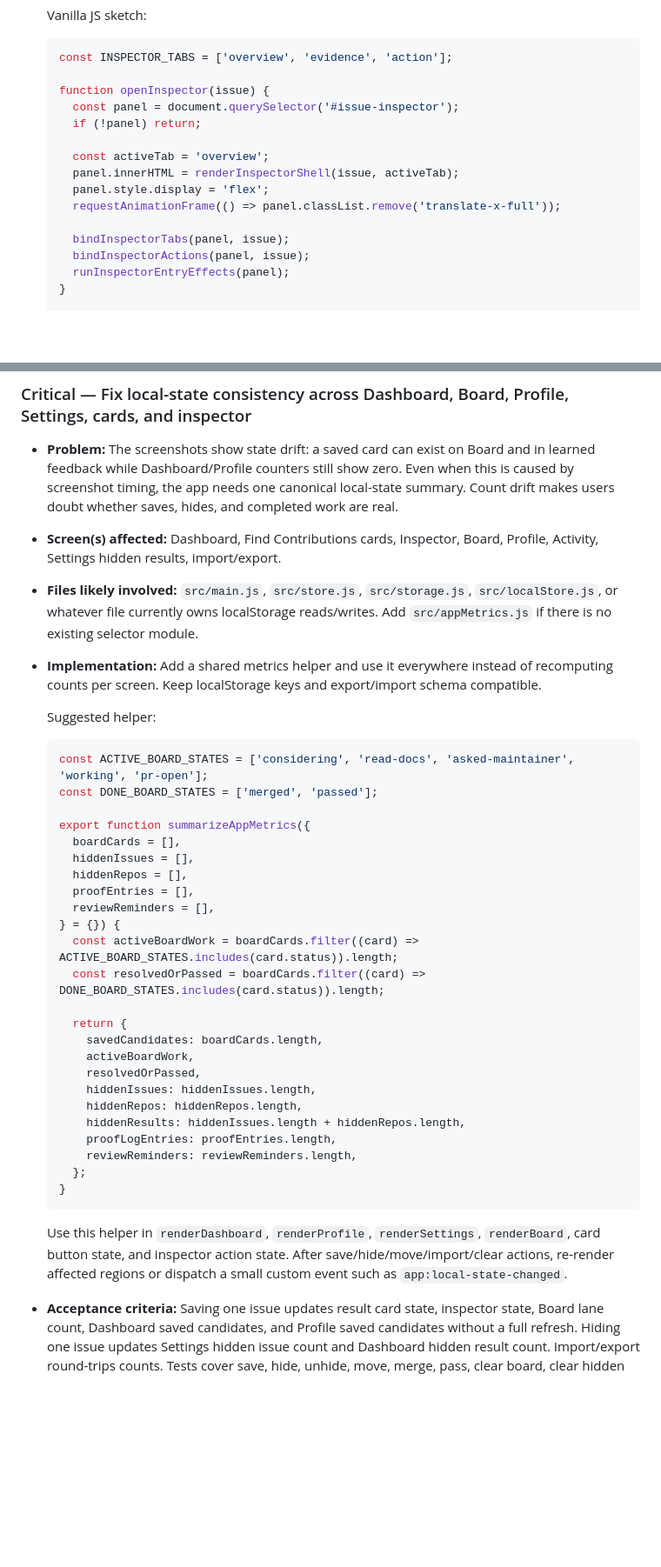
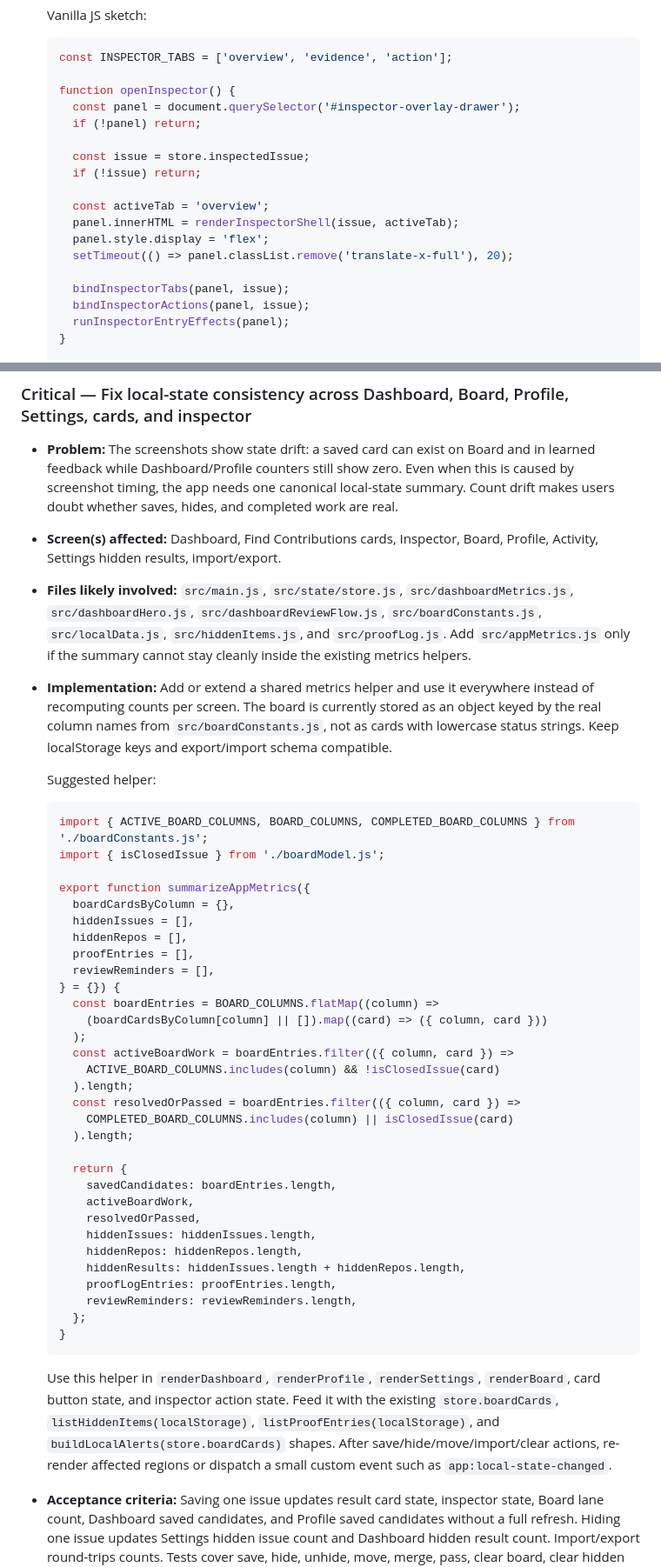
Before and after one commit to Statusnone420/PR-Dashboard, a Markdown page: PLAN.md, 2 parts joined by grey strips. Shown at 87% size. GitHub-like rendering; blank space fills up the shorter version.

````diff
--- a/PLAN.md
+++ b/PLAN.md
@@ -85,14 +97,17 @@ Audit baseline used for prioritization:
   ```js
   const INSPECTOR_TABS = ['overview', 'evidence', 'action'];
 
-  function openInspector(issue) {
-    const panel = document.querySelector('#issue-inspector');
+  function openInspector() {
+    const panel = document.querySelector('#inspector-overlay-drawer');
     if (!panel) return;
+
+    const issue = store.inspectedIssue;
+    if (!issue) return;
 
     const activeTab = 'overview';
     panel.innerHTML = renderInspectorShell(issue, activeTab);
     panel.style.display = 'flex';
-    requestAnimationFrame(() => panel.classList.remove('translate-x-full'));
+    setTimeout(() => panel.classList.remove('translate-x-full'), 20);
 
     bindInspectorTabs(panel, issue);
     bindInspectorActions(panel, issue);
@@ -116,27 +131,34 @@ Audit baseline used for prioritization:
 ### Critical — Fix local-state consistency across Dashboard, Board, Profile, Settings, cards, and inspector
 - **Problem:** The screenshots show state drift: a saved card can exist on Board and in learned feedback while Dashboard/Profile counters still show zero. Even when this is caused by screenshot timing, the app needs one canonical local-state summary. Count drift makes users doubt whether saves, hides, and completed work are real.
 - **Screen(s) affected:** Dashboard, Find Contributions cards, Inspector, Board, Profile, Activity, Settings hidden results, import/export.
-- **Files likely involved:** `src/main.js`, `src/store.js`, `src/storage.js`, `src/localStore.js`, or whatever file currently owns localStorage reads/writes. Add `src/appMetrics.js` if there is no existing selector module.
-- **Implementation:** Add a shared metrics helper and use it everywhere instead of recomputing counts per screen. Keep localStorage keys and export/import schema compatible.
+- **Files likely involved:** `src/main.js`, `src/state/store.js`, `src/dashboardMetrics.js`, `src/dashboardHero.js`, `src/dashboardReviewFlow.js`, `src/boardConstants.js`, `src/localData.js`, `src/hiddenItems.js`, and `src/proofLog.js`. Add `src/appMetrics.js` only if the summary cannot stay cleanly inside the existing metrics helpers.
+- **Implementation:** Add or extend a shared metrics helper and use it everywhere instead of recomputing counts per screen. The board is currently stored as an object keyed by the real column names from `src/boardConstants.js`, not as cards with lowercase status strings. Keep localStorage keys and export/import schema compatible.
 
   Suggested helper:
 
   ```js
-  const ACTIVE_BOARD_STATES = ['considering', 'read-docs', 'asked-maintainer', 'working', 'pr-open'];
-  const DONE_BOARD_STATES = ['merged', 'passed'];
+  import { ACTIVE_BOARD_COLUMNS, BOARD_COLUMNS, COMPLETED_BOARD_COLUMNS } from './boardConstants.js';
+  import { isClosedIssue } from './boardModel.js';
 
   export function summarizeAppMetrics({
-    boardCards = [],
+    boardCardsByColumn = {},
     hiddenIssues = [],
     hiddenRepos = [],
     proofEntries = [],
     reviewReminders = [],
   } = {}) {
-    const activeBoardWork = boardCards.filter((card) => ACTIVE_BOARD_STATES.includes(card.status)).length;
-    const resolvedOrPassed = boardCards.filter((card) => DONE_BOARD_STATES.includes(card.status)).length;
+    const boardEntries = BOARD_COLUMNS.flatMap((column) =>
+      (boardCardsByColumn[column] || []).map((card) => ({ column, card }))
+    );
+    const activeBoardWork = boardEntries.filter(({ column, card }) =>
+      ACTIVE_BOARD_COLUMNS.includes(column) && !isClosedIssue(card)
+    ).length;
+    const resolvedOrPassed = boardEntries.filter(({ column, card }) =>
+      COMPLETED_BOARD_COLUMNS.includes(column) || isClosedIssue(card)
+    ).length;
 
     return {
-      savedCandidates: boardCards.length,
+      savedCandidates: boardEntries.length,
       activeBoardWork,
       resolvedOrPassed,
       hiddenIssues: hiddenIssues.length,
@@ -148,7 +170,7 @@ Audit baseline used for prioritization:
   }
   ```
 
-  Use this helper in `renderDashboard`, `renderProfile`, `renderSettings`, `renderBoard`, card button state, and inspector action state. After save/hide/move/import/clear actions, re-render affected regions or dispatch a small custom event such as `app:local-state-changed`.
+  Use this helper in `renderDashboard`, `renderProfile`, `renderSettings`, `renderBoard`, card button state, and inspector action state. Feed it with the existing `store.boardCards`, `listHiddenItems(localStorage)`, `listProofEntries(localStorage)`, and `buildLocalAlerts(store.boardCards)` shapes. After save/hide/move/import/clear actions, re-render affected regions or dispatch a small custom event such as `app:local-state-changed`.
 - **Acceptance criteria:** Saving one issue updates result card state, inspector state, Board lane count, Dashboard saved candidates, and Profile saved candidates without a full refresh. Hiding one issue updates Settings hidden issue count and Dashboard hidden result count. Import/export round-trips counts. Tests cover save, hide, unhide, move, merge, pass, clear board, clear hidden items, and clear all app data.
 
 ### High — Compress issue cards and switch to strength-first score language
````
Also changed, not shown: other parts of PLAN.md (+38 -17 lines).
